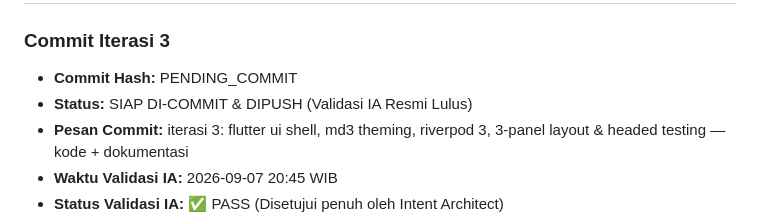
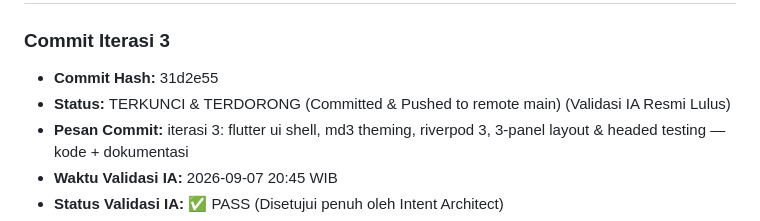
Before and after one commit to rachmadi/reindev_studio, a Markdown page: dokumentasi-pengembangan/commit_history.md, the part around the change. Rendered like a GitHub page.

Commit message:
docs: catat commit hash 31d2e55 untuk Iterasi 3 di commit_history.md

```diff
--- a/dokumentasi-pengembangan/commit_history.md
+++ b/dokumentasi-pengembangan/commit_history.md
@@ -55,8 +55,8 @@ equirement_traceability_matrix.md | Inisialisasi struktur repositori, gitignore,
 ## ═══════════════════════════════════════════════════════════════════════════
 
 ### Commit Iterasi 3
-- **Commit Hash:** PENDING_COMMIT
-- **Status:** SIAP DI-COMMIT & DIPUSH (Validasi IA Resmi Lulus)
+- **Commit Hash:** 31d2e55
+- **Status:** TERKUNCI & TERDORONG (Committed & Pushed to remote main) (Validasi IA Resmi Lulus)
 - **Pesan Commit:** iterasi 3: flutter ui shell, md3 theming, riverpod 3, 3-panel layout & headed testing — kode + dokumentasi
 - **Waktu Validasi IA:** 2026-09-07 20:45 WIB
 - **Status Validasi IA:** ✅ PASS (Disetujui penuh oleh Intent Architect)
```
